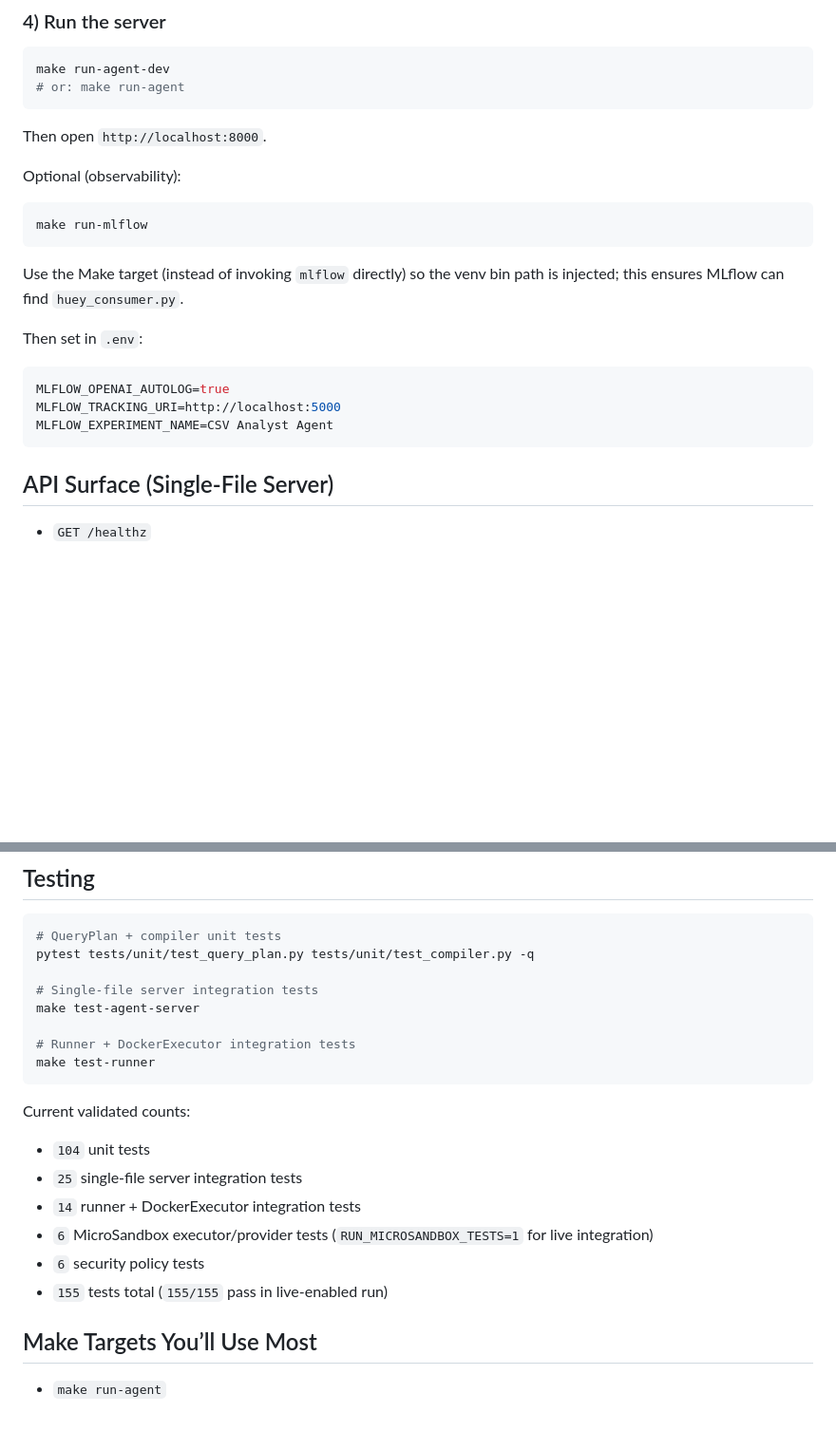
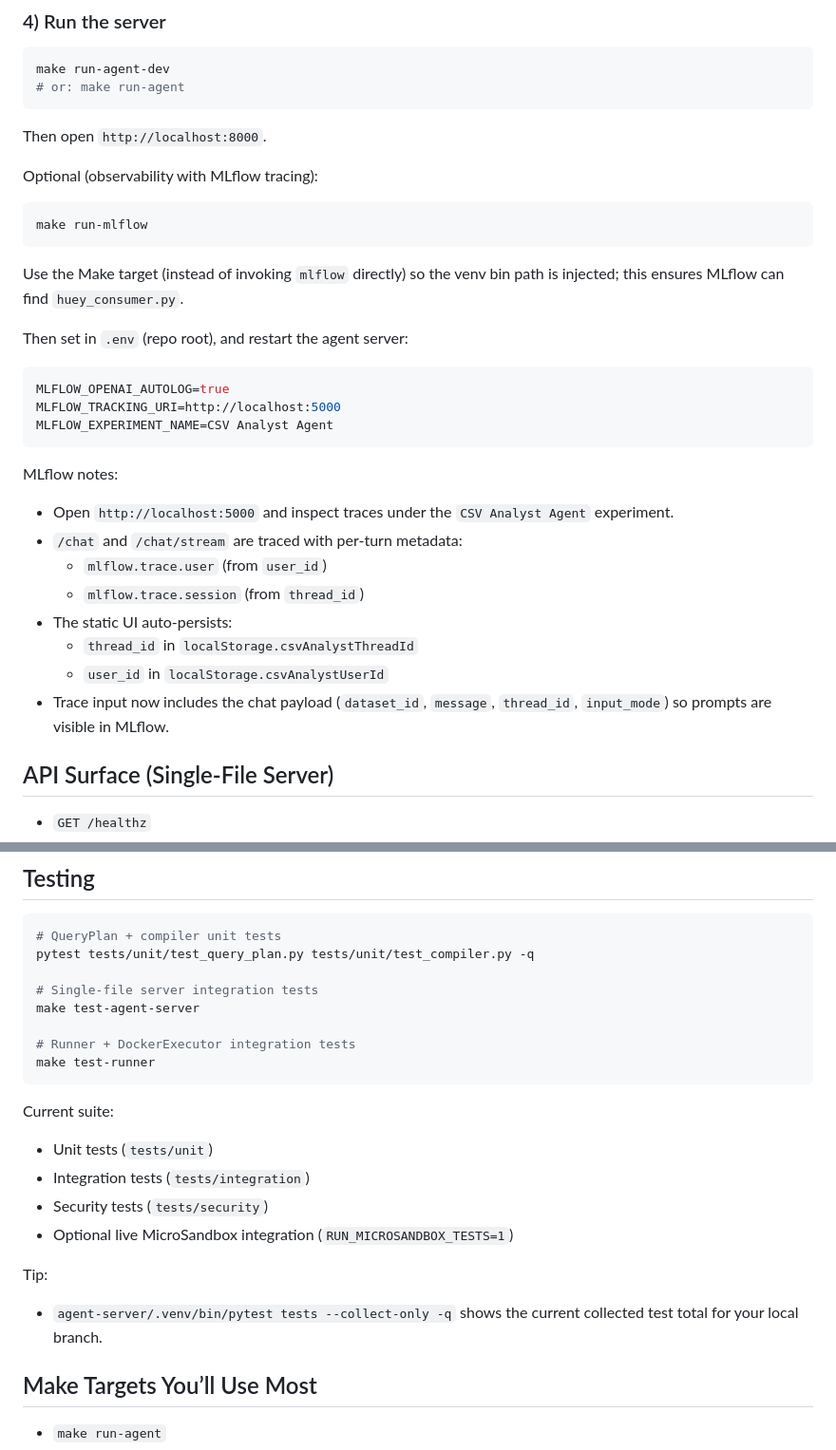
Before and after one commit to mrlecko/adoptaisandbox, a Markdown page: README.md, 2 parts joined by grey strips. Shown at 95% size. Drawn GitHub-style; blank space fills up the shorter version.

````diff
--- a/README.md
+++ b/README.md
@@ -75,7 +74,7 @@ make run-agent-dev
 
 Then open `http://localhost:8000`.
 
-Optional (observability):
+Optional (observability with MLflow tracing):
 
 ```bash
 make run-mlflow
@@ -84,13 +83,23 @@ make run-mlflow
 Use the Make target (instead of invoking `mlflow` directly) so the venv bin
 path is injected; this ensures MLflow can find `huey_consumer.py`.
 
-Then set in `.env`:
+Then set in `.env` (repo root), and restart the agent server:
 
 ```bash
 MLFLOW_OPENAI_AUTOLOG=true
 MLFLOW_TRACKING_URI=http://localhost:5000
 MLFLOW_EXPERIMENT_NAME=CSV Analyst Agent
 ```
+
+MLflow notes:
+- Open `http://localhost:5000` and inspect traces under the `CSV Analyst Agent` experiment.
+- `/chat` and `/chat/stream` are traced with per-turn metadata:
+  - `mlflow.trace.user` (from `user_id`)
+  - `mlflow.trace.session` (from `thread_id`)
+- The static UI auto-persists:
+  - `thread_id` in `localStorage.csvAnalystThreadId`
+  - `user_id` in `localStorage.csvAnalystUserId`
+- Trace input now includes the chat payload (`dataset_id`, `message`, `thread_id`, `input_mode`) so prompts are visible in MLflow.
 
 ## API Surface (Single-File Server)
 
@@ -126,13 +135,14 @@ make test-agent-server
 make test-runner
 ```
 
-Current validated counts:
-- `104` unit tests
-- `25` single-file server integration tests
-- `14` runner + DockerExecutor integration tests
-- `6` MicroSandbox executor/provider tests (`RUN_MICROSANDBOX_TESTS=1` for live integration)
-- `6` security policy tests
-- `155` tests total (`155/155` pass in live-enabled run)
+Current suite:
+- Unit tests (`tests/unit`)
+- Integration tests (`tests/integration`)
+- Security tests (`tests/security`)
+- Optional live MicroSandbox integration (`RUN_MICROSANDBOX_TESTS=1`)
+
+Tip:
+- `agent-server/.venv/bin/pytest tests --collect-only -q` shows the current collected test total for your local branch.
 
 ## Make Targets You’ll Use Most
 
````
Also changed, not shown: other parts of README.md (+11 -8 lines), CHANGELOG.md (+9 -0 lines), TODO.md (+14 -0 lines).
